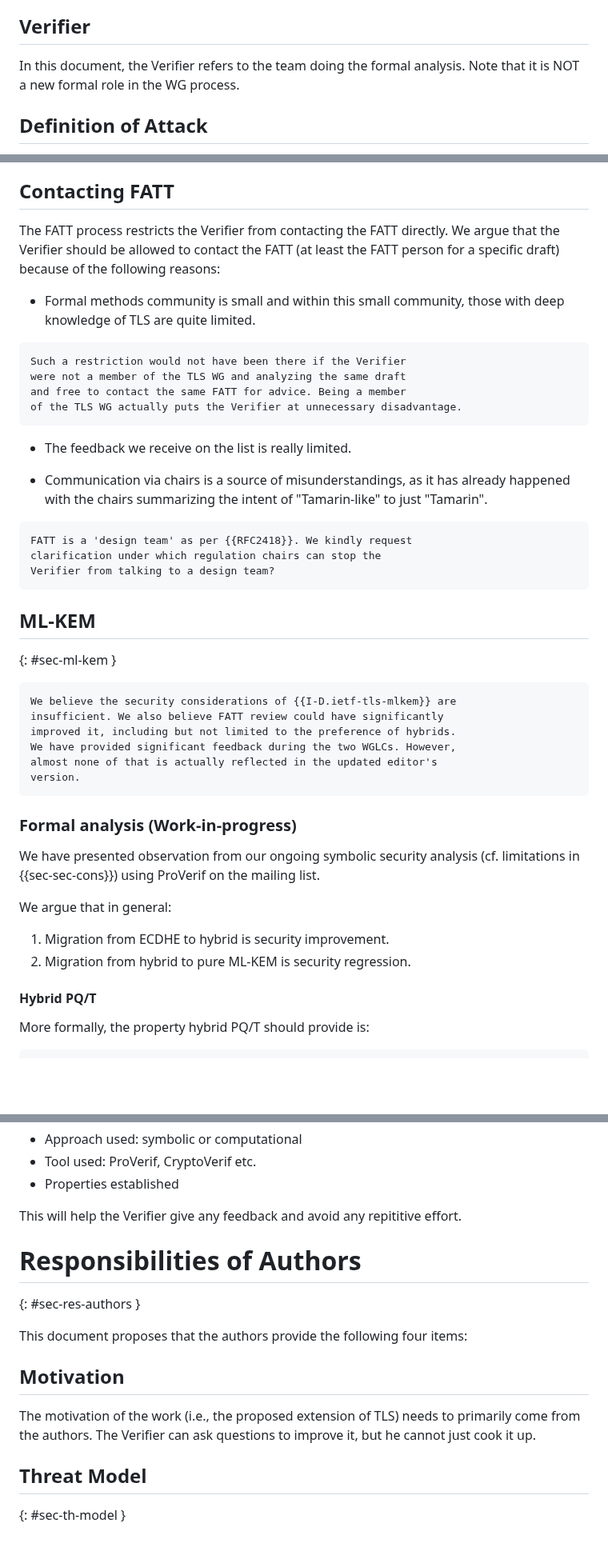
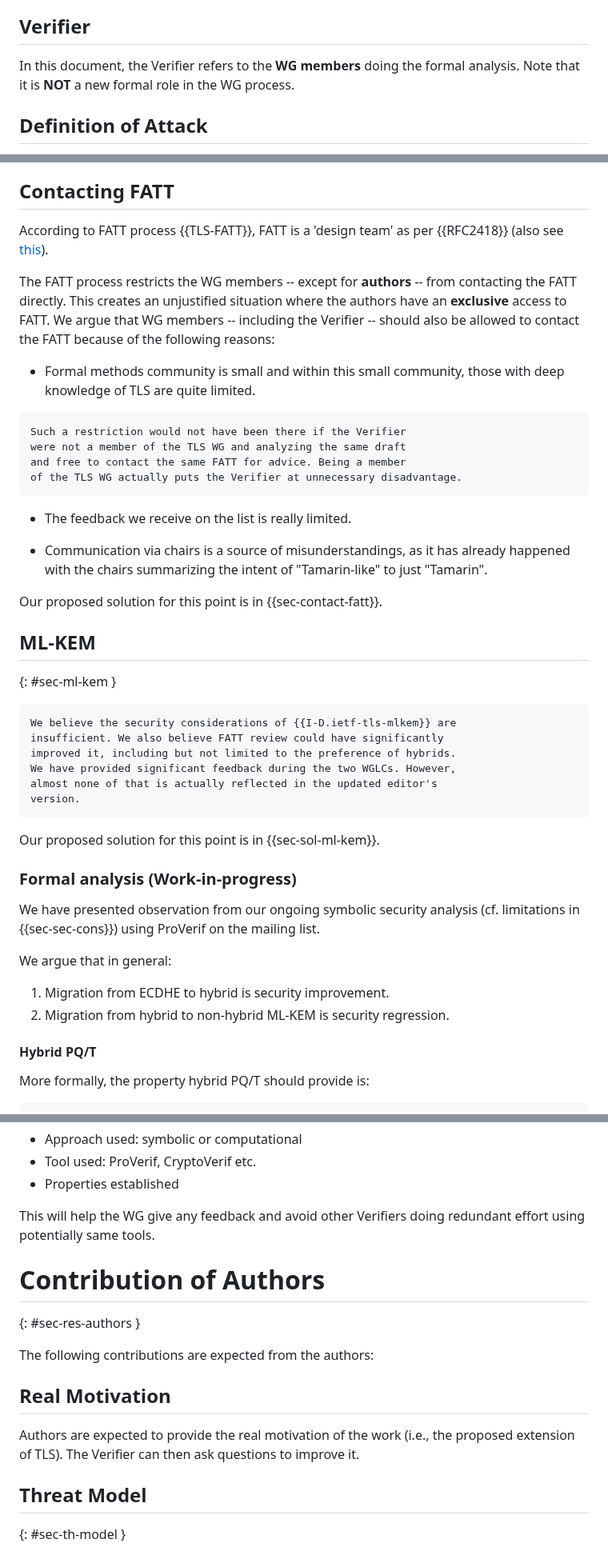
Before and after one commit to muhammad-usama-sardar/tls-fatt-extension, a Markdown page: draft-usama-tls-fatt-extension.md, 3 parts joined by grey strips. Shown at 80% size. Drawn GitHub-style; blank space fills up the shorter version.

Commit message:
Contact FATT + Ml-KEM + minors

```diff
--- a/draft-usama-tls-fatt-extension.md
+++ b/draft-usama-tls-fatt-extension.md
@@ -106,8 +105,8 @@ The scope of this document is only non-trivial extensions of TLS, which require
 In the context of this document, a Protocol Diagram specifies the proposed cryptographically-relevant changes compared to the standard TLS protocol {{I-D.ietf-tls-rfc8446bis}}. This is conceptually similar to the Protocol Model in {{RFC4101}}. However, while {{RFC4101}} only recommends diagrams, we consider diagrams to be essential.
 
 ## Verifier
-In this document, the Verifier refers to the team doing the formal analysis.
-Note that it is NOT a new formal role in the WG process.
+In this document, the Verifier refers to the **WG members** doing the formal analysis.
+Note that it is **NOT** a new formal role in the WG process.
 
 ## Definition of Attack
 Any ambiguity originating from the threat model, informal security goals, and a Protocol Diagram is to be considered as an attack.
@@ -136,8 +135,11 @@ can simply bypass this process to make key schedule level changes?
 For example, {{I-D.fossati-seat-early-attestation-00}} makes key schedule level changes, breaks the SEAT WG charter and SEAT WG has no formal FATT-like process.
 
 ## Contacting FATT
-The FATT process restricts the Verifier from contacting the FATT directly.
-We argue that the Verifier should be allowed to contact the FATT (at least the FATT person for a specific draft) because of the following reasons:
+According to FATT process {{TLS-FATT}}, FATT is a 'design team' as per {{RFC2418}} (also see [this](https://datatracker.ietf.org/doc/statement-iesg-on-design-teams-20011221/)).
+
+The FATT process restricts the WG members -- except for **authors** -- from contacting the FATT directly.
+This creates an unjustified situation where the authors have an **exclusive** access to FATT.
+We argue that WG members -- including the Verifier -- should also be allowed to contact the FATT because of the following reasons:
 
 * Formal methods community is small and within this small community, those with deep knowledge of TLS are quite limited.
 
@@ -152,11 +154,7 @@ of the TLS WG actually puts the Verifier at unnecessary disadvantage.
 
 * Communication via chairs is a source of misunderstandings, as it has already happened with the chairs summarizing the intent of "Tamarin-like" to just "Tamarin".
 
-~~~
-FATT is a 'design team' as per {{RFC2418}}. We kindly request
-clarification under which regulation chairs can stop the
-Verifier from talking to a design team?
-~~~
+Our proposed solution for this point is in {{sec-contact-fatt}}.
 
 ## ML-KEM
 {: #sec-ml-kem }
@@ -170,6 +168,8 @@ almost none of that is actually reflected in the updated editor's
 version.
 ~~~
 
+Our proposed solution for this point is in {{sec-sol-ml-kem}}.
+
 ### Formal analysis (Work-in-progress)
 We have presented observation from our ongoing symbolic security analysis
 (cf. limitations in {{sec-sec-cons}}) using ProVerif on the mailing list.
@@ -177,7 +177,7 @@ We have presented observation from our ongoing symbolic security analysis
 We argue that in general:
 
 1. Migration from ECDHE to hybrid is security improvement.
-2. Migration from hybrid to pure ML-KEM is security regression.
+2. Migration from hybrid to non-hybrid ML-KEM is security regression.
 
 
 #### Hybrid PQ/T
@@ -261,16 +313,17 @@ If the authors are doing the formal analysis themselves, it would be helpful to
 * Tool used: ProVerif, CryptoVerif etc.
 * Properties established
 
-This will help the Verifier give any feedback and avoid any repititive effort.
+This will help the WG give any feedback and avoid other Verifiers doing redundant effort using potentially same tools.
 
-# Responsibilities of Authors
+
+# Contribution of Authors
 {: #sec-res-authors }
 
-This document proposes that the authors provide the following four items:
+The following contributions are expected from the authors:
 
-## Motivation
-The motivation of the work (i.e., the proposed extension of TLS) needs to primarily come from the authors.
-The Verifier can ask questions to improve it, but he cannot just cook it up.
+## Real Motivation
+Authors are expected to provide the real motivation of the work (i.e., the proposed extension of TLS).
+The Verifier can then ask questions to improve it.
 
 ## Threat Model
 {: #sec-th-model }
```
Also changed, not shown: other parts of draft-usama-tls-fatt-extension.md (+73 -9 lines).
